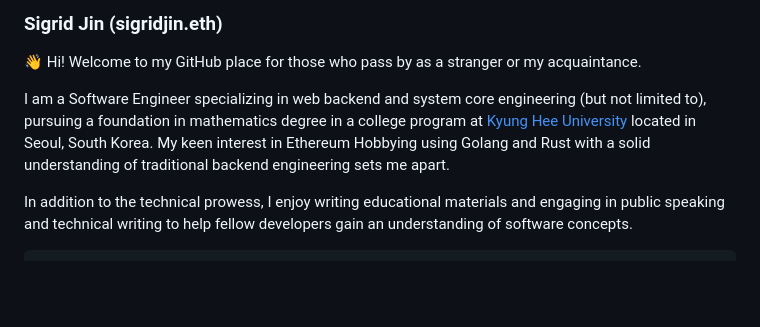
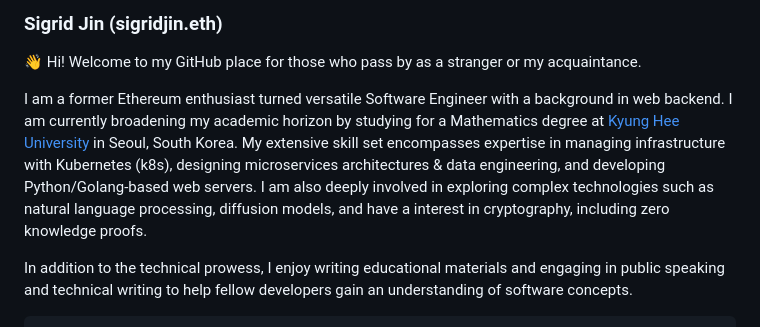
Before and after one commit to sigridjineth/sigridjineth, a Markdown page: README.md, the part around the change. Rendered like a GitHub page; blank space fills up the shorter version.

```diff
--- a/README.md
+++ b/README.md
@@ -2,7 +2,7 @@
 
 👋 Hi! Welcome to my GitHub place for those who pass by as a stranger or my acquaintance.
 
-I am a Software Engineer specializing in web backend and system core engineering (but not limited to), pursuing a foundation in mathematics degree in a college program at [Kyung Hee University](https://maths.khu.ac.kr/) located in Seoul, South Korea. My keen interest in Ethereum Hobbying using Golang and Rust with a solid understanding of traditional backend engineering sets me apart.
+I am a former Ethereum enthusiast turned versatile Software Engineer with a background in web backend. I am currently broadening my academic horizon by studying for a Mathematics degree at [Kyung Hee University](https://maths.khu.ac.kr/) in Seoul, South Korea. My extensive skill set encompasses expertise in managing infrastructure with Kubernetes (k8s), designing microservices architectures & data engineering, and developing Python/Golang-based web servers. I am also deeply involved in exploring complex technologies such as natural language processing, diffusion models, and have a interest in cryptography, including zero knowledge proofs.
 
 In addition to the technical prowess, I enjoy writing educational materials and engaging in public speaking and technical writing to help fellow developers gain an understanding of software concepts.
 
```
